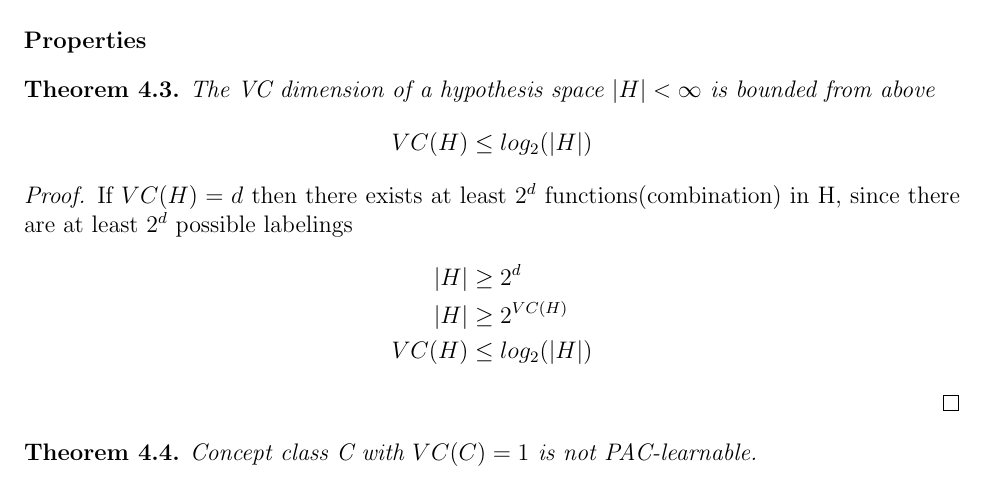
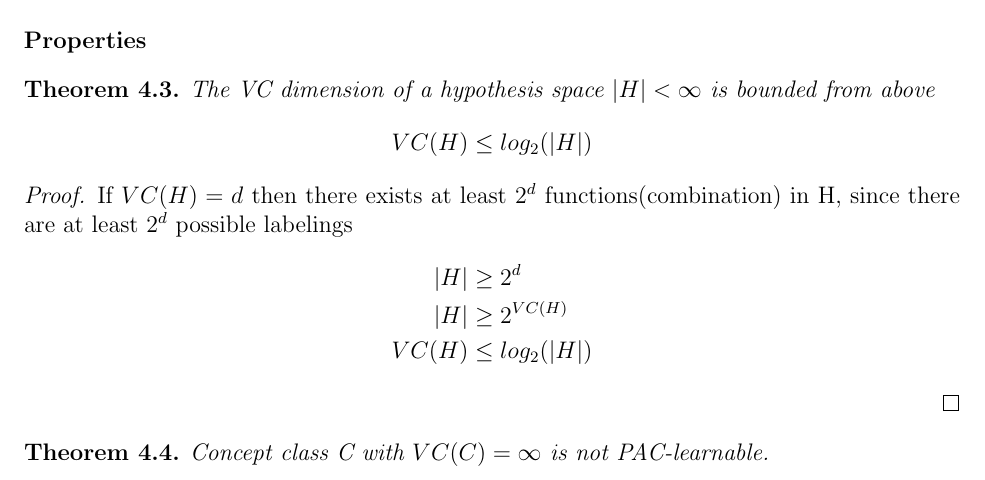
Before and after one commit to Valerio-Colombo/Machine_Learning-Summary, a LaTeX document (main.tex, which reads sections/PAC-Learning and VC-Dimension.tex): part of page 52 of 122, cut so that both start at the same text. Compiled offline with pdfLaTeX.

Commit message:
Update with corrected VC dimension

```diff
--- a/sections/PAC-Learning and VC-Dimension.tex
+++ b/sections/PAC-Learning and VC-Dimension.tex
@@ -155,7 +155,7 @@ Equally we can express this as an upper bound for $L_{true}$
     \end{align*}
 \end{proof}
 \begin{theorem}
-    Concept class C with $VC(C) = 1$ is not PAC-learnable.
+    Concept class C with $VC(C) = \infty$ is not PAC-learnable.
 \end{theorem}
 
 \newpage
```
